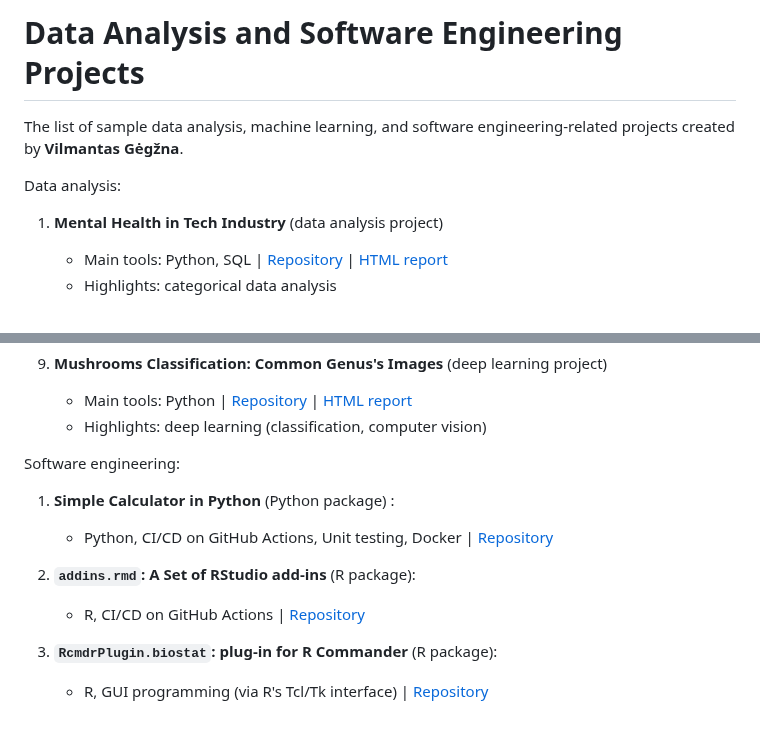
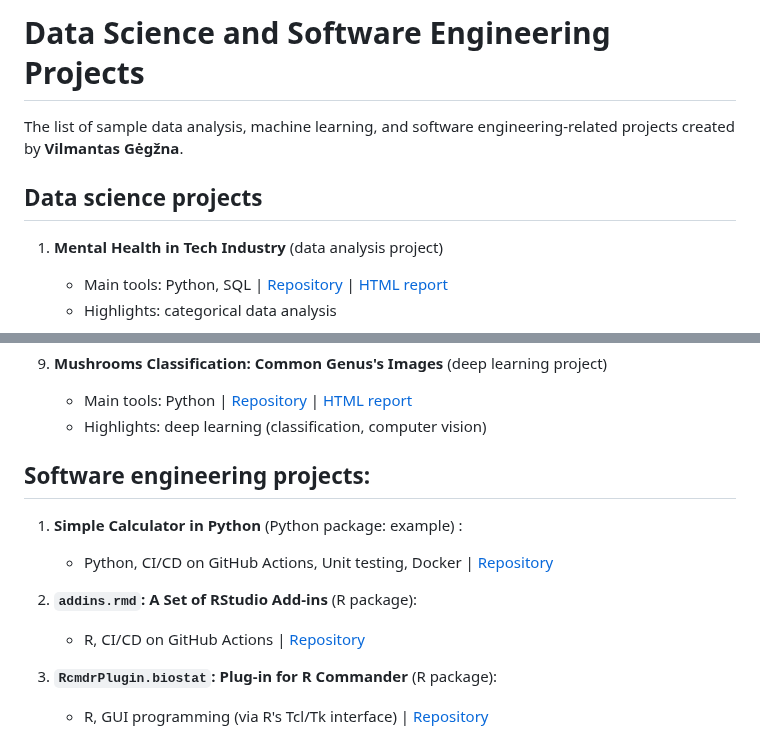
Before and after one commit to GegznaV/ds-projects, a Markdown page: README.md, 2 parts joined by grey strips. Drawn GitHub-style.

Commit message:
Improve main README

```diff
--- a/README.md
+++ b/README.md
@@ -1,10 +1,10 @@
-Data Analysis and Software Engineering Projects
+Data Science and Software Engineering Projects
 ================================================
 
 The list of sample data analysis, machine learning, and software engineering-related projects created by **Vilmantas Gėgžna**.
 
 
-Data analysis:
+## Data science projects
 
 1. **Mental Health in Tech Industry** (data analysis project)
     - Main tools: Python, SQL |
@@ -62,14 +62,13 @@ Data analysis:
     [HTML report](https://gegznav.github.io/ds-projects/mushrooms)
     - Highlights: deep learning (classification, computer vision)
 
+## Software engineering projects:
 
-Software engineering:
-
-1. **Simple Calculator in Python** (Python package) :
+1. **Simple Calculator in Python** (Python package: example) :
     - Python, CI/CD on GitHub Actions, Unit testing, Docker \| [Repository](https://github.com/GegznaV/calculator-py)
 
-2. **`addins.rmd`: A Set of RStudio add-ins** (R package):
+2. **`addins.rmd`: A Set of RStudio Add-ins** (R package):
     - R, CI/CD on GitHub Actions \| [Repository](https://github.com/GegznaV/addins.rmd)
 
-3. **`RcmdrPlugin.biostat`: plug-in for R Commander** (R package):
+3. **`RcmdrPlugin.biostat`: Plug-in for R Commander** (R package):
     - R, GUI programming (via R's Tcl/Tk interface) \| [Repository](https://github.com/GegznaV/RcmdrPlugin.biostat)
```
